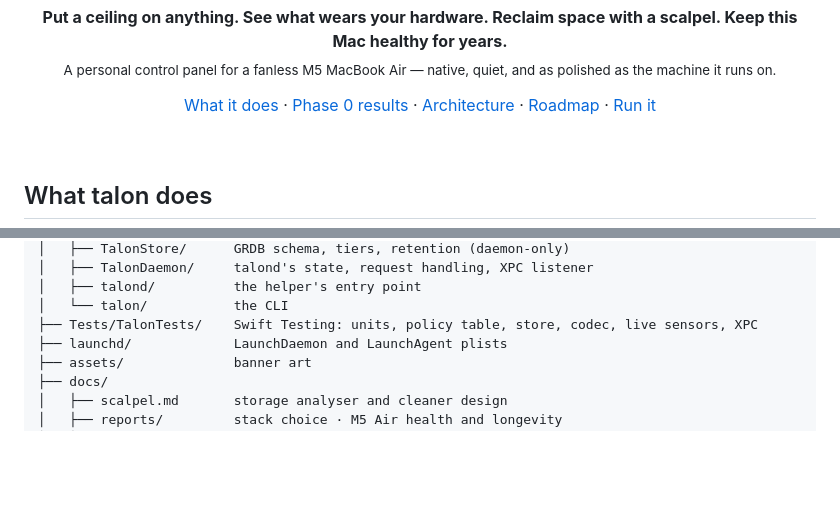
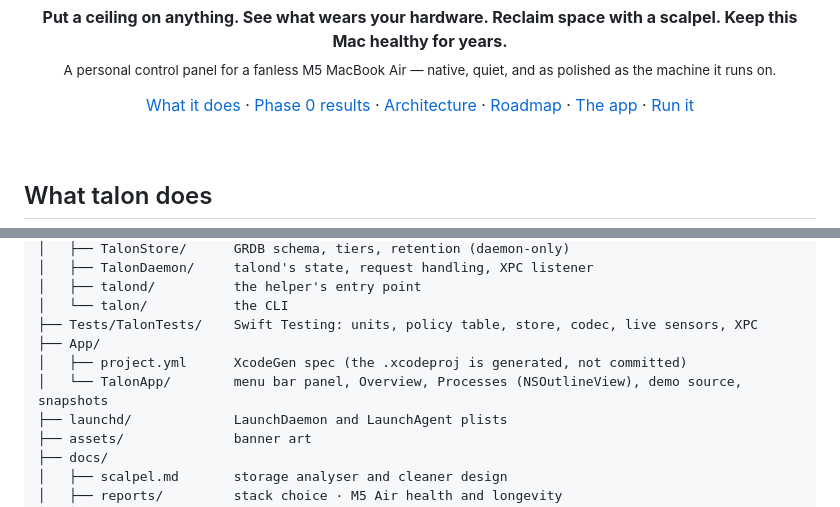
Before and after one commit to kanishkpaul/talon, a Markdown page: README.md, 2 parts joined by grey strips. GitHub-like rendering; blank space fills up the shorter version.

```diff
--- a/README.md
+++ b/README.md
@@ -24,6 +24,7 @@
   <a href="#proven-on-the-metal">Phase 0 results</a> ·
   <a href="#architecture">Architecture</a> ·
   <a href="#roadmap">Roadmap</a> ·
+  <a href="#the-app">The app</a> ·
   <a href="#build-and-run">Run it</a>
 </p>
 
@@ -271,6 +293,9 @@ talon/
 │   ├── talond/          the helper's entry point
 │   └── talon/           the CLI
 ├── Tests/TalonTests/    Swift Testing: units, policy table, store, codec, live sensors, XPC
+├── App/
+│   ├── project.yml      XcodeGen spec (the .xcodeproj is generated, not committed)
+│   └── TalonApp/        menu bar panel, Overview, Processes (NSOutlineView), demo source, snapshots
 ├── launchd/             LaunchDaemon and LaunchAgent plists
 ├── assets/              banner art
 ├── docs/
```
Also changed, not shown: other parts of README.md (+22 -1 lines), docs/screenshots/panel-dark.png (added), docs/screenshots/panel-light.png (added), 16 other files.
